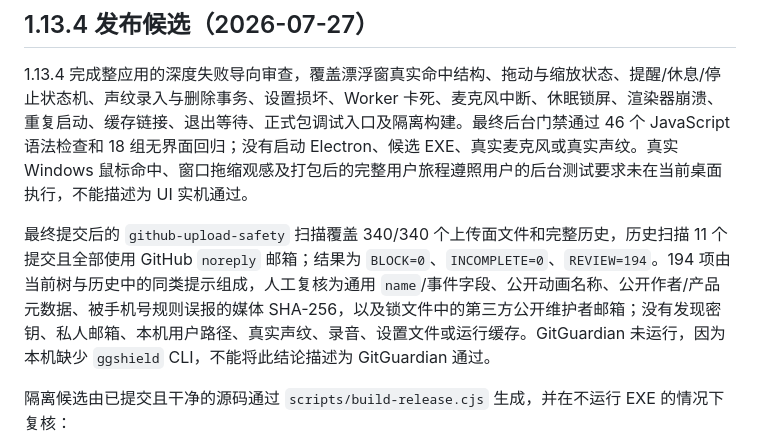
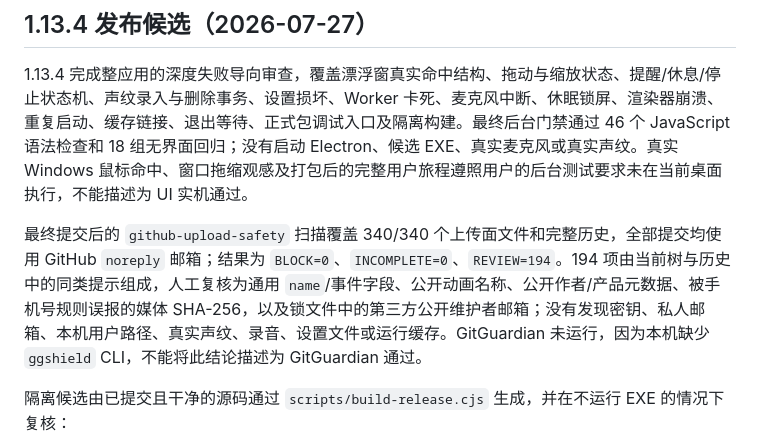
Before and after one commit to bwai0640-arch/red-watch-recite, a Markdown page: docs/GITHUB_RELEASE_AUDIT.md, the part around the change. Drawn GitHub-style.

Commit message:
Clarify final history scan

```diff
--- a/docs/GITHUB_RELEASE_AUDIT.md
+++ b/docs/GITHUB_RELEASE_AUDIT.md
@@ -4,7 +4,7 @@
 
 1.13.4 完成整应用的深度失败导向审查，覆盖漂浮窗真实命中结构、拖动与缩放状态、提醒/休息/停止状态机、声纹录入与删除事务、设置损坏、Worker 卡死、麦克风中断、休眠锁屏、渲染器崩溃、重复启动、缓存链接、退出等待、正式包调试入口及隔离构建。最终后台门禁通过 46 个 JavaScript 语法检查和 18 组无界面回归；没有启动 Electron、候选 EXE、真实麦克风或真实声纹。真实 Windows 鼠标命中、窗口拖缩观感及打包后的完整用户旅程遵照用户的后台测试要求未在当前桌面执行，不能描述为 UI 实机通过。
 
-最终提交后的 `github-upload-safety` 扫描覆盖 340/340 个上传面文件和完整历史，历史扫描 11 个提交且全部使用 GitHub `noreply` 邮箱；结果为 `BLOCK=0`、`INCOMPLETE=0`、`REVIEW=194`。194 项由当前树与历史中的同类提示组成，人工复核为通用 `name`/事件字段、公开动画名称、公开作者/产品元数据、被手机号规则误报的媒体 SHA-256，以及锁文件中的第三方公开维护者邮箱；没有发现密钥、私人邮箱、本机用户路径、真实声纹、录音、设置文件或运行缓存。GitGuardian 未运行，因为本机缺少 `ggshield` CLI，不能将此结论描述为 GitGuardian 通过。
+最终提交后的 `github-upload-safety` 扫描覆盖 340/340 个上传面文件和完整历史，全部提交均使用 GitHub `noreply` 邮箱；结果为 `BLOCK=0`、`INCOMPLETE=0`、`REVIEW=194`。194 项由当前树与历史中的同类提示组成，人工复核为通用 `name`/事件字段、公开动画名称、公开作者/产品元数据、被手机号规则误报的媒体 SHA-256，以及锁文件中的第三方公开维护者邮箱；没有发现密钥、私人邮箱、本机用户路径、真实声纹、录音、设置文件或运行缓存。GitGuardian 未运行，因为本机缺少 `ggshield` CLI，不能将此结论描述为 GitGuardian 通过。
 
 隔离候选由已提交且干净的源码通过 `scripts/build-release.cjs` 生成，并在不运行 EXE 的情况下复核：
 
```
